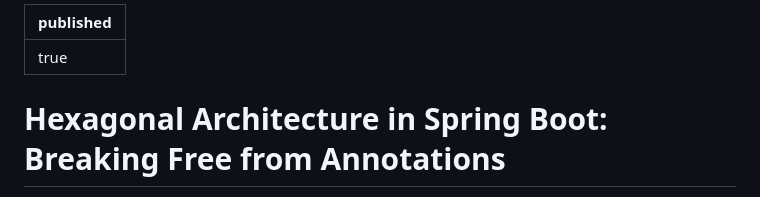
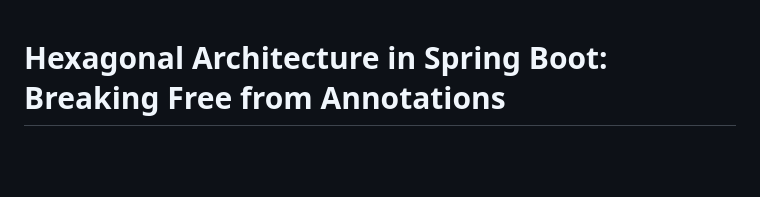
Before and after one commit to mschonaker/mschonaker.github.io, a Markdown page: _posts/hexagonal-architecture-spring-boot.md, the part around the change. Rendered like a GitHub page; blank space fills up the shorter version.

Commit message:
Remove frontmatter for preview

```diff
--- a/_posts/hexagonal-architecture-spring-boot.md
+++ b/_posts/hexagonal-architecture-spring-boot.md
@@ -1,7 +1,3 @@
----
-published: true
----
-
 # Hexagonal Architecture in Spring Boot: Breaking Free from Annotations
 
 The web layer in Spring Boot is fine. Controllers, REST endpoints - they need those annotations to work with Spring MVC's infrastructure. But I've always felt uneasy about scattering `@Component`, `@Service`, and `@Repository` throughout my core business logic. That's not architecture; that's Stockholm syndrome.
```
